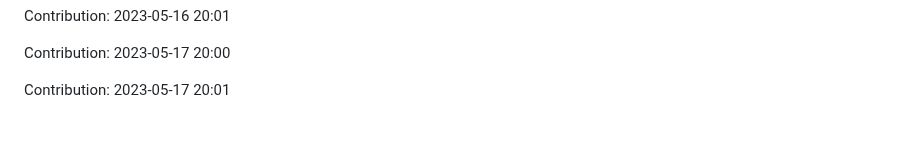
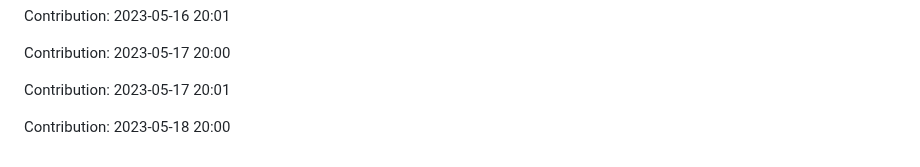
Before and after one commit to JoksicBogdan/ethane, a Markdown page: history.md, the part around the change. GitHub-like rendering; blank space fills up the shorter version.

Commit message:
"Contribution: 2023-05-18 20:00"

```diff
--- a/history.md
+++ b/history.md
@@ -2343,3 +2343,5 @@ Contribution: 2023-05-16 20:01
 Contribution: 2023-05-17 20:00
 
 Contribution: 2023-05-17 20:01
+
+Contribution: 2023-05-18 20:00
```
